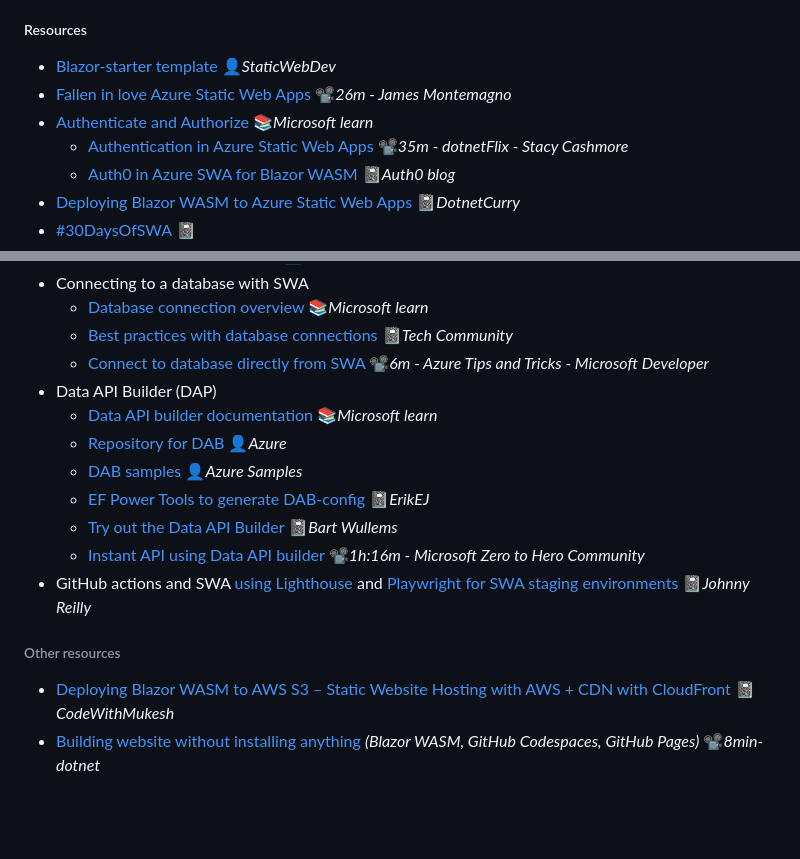
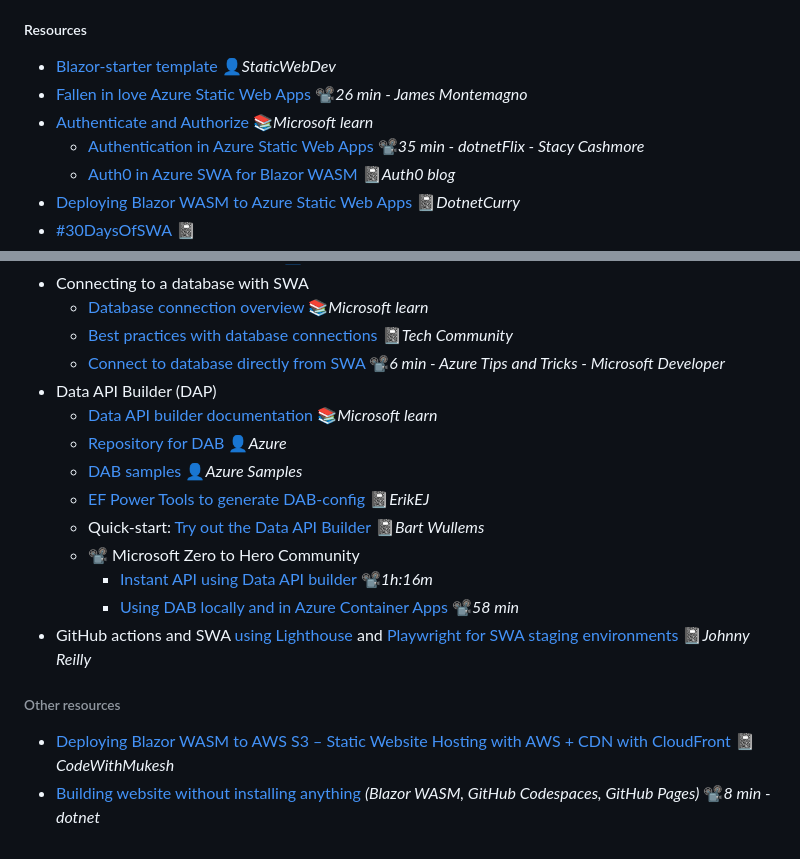
Before and after one commit to 19balazs86/AzureStaticWebAppBlazorPolling, a Markdown page: README.md, 2 parts joined by grey strips. Rendered like a GitHub page; blank space fills up the shorter version.

Commit message:
Update README.md by adding a new link

```diff
--- a/README.md
+++ b/README.md
@@ -9,9 +9,9 @@ I did not continue working on it...
 ##### Resources
 
 - [Blazor-starter template](https://github.com/staticwebdev/blazor-starter) 👤*StaticWebDev*
-- [Fallen in love Azure Static Web Apps](https://youtu.be/AgP4p8qhi4s) 📽️*26m - James Montemagno*
+- [Fallen in love Azure Static Web Apps](https://youtu.be/AgP4p8qhi4s) 📽️*26 min - James Montemagno*
 - [Authenticate and Authorize](https://learn.microsoft.com/en-us/azure/static-web-apps/authentication-authorization) 📚*Microsoft learn*
-  - [Authentication in Azure Static Web Apps](https://youtu.be/SqgSUgDlgLM) 📽*️35m - dotnetFlix - Stacy Cashmore*
+  - [Authentication in Azure Static Web Apps](https://youtu.be/SqgSUgDlgLM) 📽*️35 min - dotnetFlix - Stacy Cashmore*
   - [Auth0 in Azure SWA for Blazor WASM](https://auth0.com/blog/support-auth0-in-azure-static-web-apps-for-blazor-wasm) 📓*Auth0 blog*
 - [Deploying Blazor WASM to Azure Static Web Apps](https://www.dotnetcurry.com/aspnet-core/deploy-blazor-webassembly-azure-static-web-apps) 📓*DotnetCurry*
 - [#30DaysOfSWA](https://www.azurestaticwebapps.dev/) 📓
@@ -24,14 +24,16 @@ I did not continue working on it...
 - Connecting to a database with SWA
   - [Database connection overview](https://learn.microsoft.com/en-us/azure/static-web-apps/database-overview) 📚*Microsoft learn*
   - [Best practices with database connections](https://techcommunity.microsoft.com/t5/apps-on-azure-blog/building-static-web-apps-with-database-connections-best/ba-p/3777155) 📓*Tech Community*
-  - [Connect to database directly from SWA](https://youtu.be/vGOnh0UrADg) 📽️*6m - Azure Tips and Tricks - Microsoft Developer*
+  - [Connect to database directly from SWA](https://youtu.be/vGOnh0UrADg) 📽️*6 min - Azure Tips and Tricks - Microsoft Developer*
 - Data API Builder (DAP)
   - [Data API builder documentation](https://learn.microsoft.com/en-us/azure/data-api-builder) 📚*Microsoft learn*
   - [Repository for DAB](https://github.com/Azure/data-api-builder) 👤*Azure*
   - [DAB samples](https://github.com/Azure-Samples/data-api-builder) 👤*Azure Samples*
   - [EF Power Tools to generate DAB-config](https://erikej.github.io/dotnet/sqlserver/powertools/2024/08/05/powertools-dab.html) 📓*ErikEJ*
-  - [Try out the Data API Builder](https://bartwullems.blogspot.com/2023/03/azure-data-api-builder.html) 📓*Bart Wullems*
-  - [Instant API using Data API builder](https://youtu.be/FsE4LVr2xQI) 📽*️1h:16m - Microsoft Zero to Hero Community*
+  - Quick-start: [Try out the Data API Builder](https://bartwullems.blogspot.com/2023/03/azure-data-api-builder.html) 📓*Bart Wullems*
+  - 📽 Microsoft Zero to Hero Community
+    - [Instant API using Data API builder](https://youtu.be/FsE4LVr2xQI) 📽*️1h:16m*
+    - [Using DAB locally and in Azure Container Apps](https://youtu.be/IHgeNJgnDm4) 📽*️58 min*
 - GitHub actions and SWA [using Lighthouse](https://johnnyreilly.com/lighthouse-meet-github-actions) and [Playwright for SWA staging environments](https://johnnyreilly.com/playwright-github-actions-and-azure-static-web-apps-staging-environments) 📓*Johnny Reilly*
 
 
@@ -39,4 +41,4 @@ I did not continue working on it...
 ###### Other resources
 
 - [Deploying Blazor WASM to AWS S3 – Static Website Hosting with AWS + CDN with CloudFront](https://codewithmukesh.com/blog/deploying-blazor-webassembly-to-aws-s3) 📓*CodeWithMukesh*
-- [Building website without installing anything](https://youtu.be/1Vg7bNjJY-0) *(Blazor WASM, GitHub Codespaces, GitHub Pages)* 📽️*8min-dotnet*
+- [Building website without installing anything](https://youtu.be/1Vg7bNjJY-0) *(Blazor WASM, GitHub Codespaces, GitHub Pages)* 📽️*8 min - dotnet*
```
